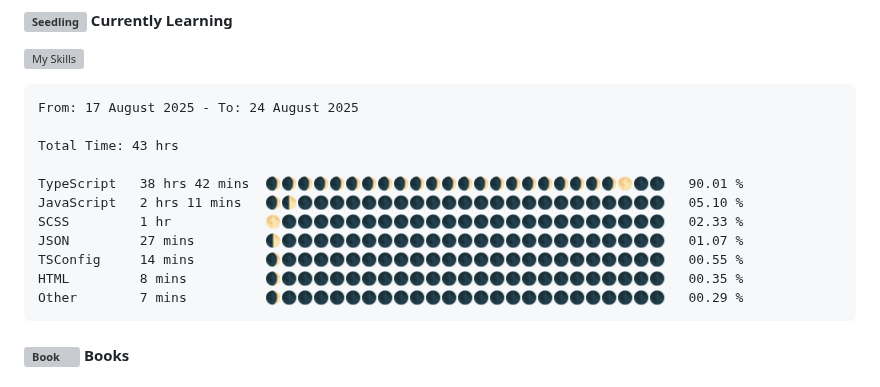
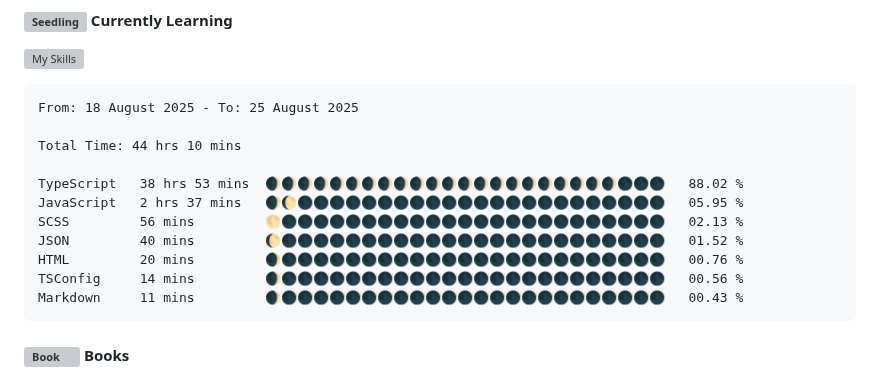
Before and after one commit to angelamcosta/angelamcosta, a Markdown page: README.md, the part around the change. Rendered like a GitHub page; grey boxes are pictures that could not be loaded.

Commit message:
Updated waka-readme graph with new metrics

````diff
--- a/README.md
+++ b/README.md
@@ -11,17 +11,17 @@ I'm Angela Lima, a Fullstack Developer @ [Gaspard+Bruno](https://gaspardbruno.co
 <!--START_SECTION:waka-->
 
 ```txt
-From: 17 August 2025 - To: 24 August 2025
+From: 18 August 2025 - To: 25 August 2025
 
-Total Time: 43 hrs
+Total Time: 44 hrs 10 mins
 
-TypeScript   38 hrs 42 mins  🌒🌒🌒🌒🌒🌒🌒🌒🌒🌒🌒🌒🌒🌒🌒🌒🌒🌒🌒🌒🌒🌒🌕🌑🌑   90.01 %
-JavaScript   2 hrs 11 mins   🌒🌓🌑🌑🌑🌑🌑🌑🌑🌑🌑🌑🌑🌑🌑🌑🌑🌑🌑🌑🌑🌑🌑🌑🌑   05.10 %
-SCSS         1 hr            🌕🌑🌑🌑🌑🌑🌑🌑🌑🌑🌑🌑🌑🌑🌑🌑🌑🌑🌑🌑🌑🌑🌑🌑🌑   02.33 %
-JSON         27 mins         🌓🌑🌑🌑🌑🌑🌑🌑🌑🌑🌑🌑🌑🌑🌑🌑🌑🌑🌑🌑🌑🌑🌑🌑🌑   01.07 %
-TSConfig     14 mins         🌒🌑🌑🌑🌑🌑🌑🌑🌑🌑🌑🌑🌑🌑🌑🌑🌑🌑🌑🌑🌑🌑🌑🌑🌑   00.55 %
-HTML         8 mins          🌒🌑🌑🌑🌑🌑🌑🌑🌑🌑🌑🌑🌑🌑🌑🌑🌑🌑🌑🌑🌑🌑🌑🌑🌑   00.35 %
-Other        7 mins          🌒🌑🌑🌑🌑🌑🌑🌑🌑🌑🌑🌑🌑🌑🌑🌑🌑🌑🌑🌑🌑🌑🌑🌑🌑   00.29 %
+TypeScript   38 hrs 53 mins  🌒🌒🌒🌒🌒🌒🌒🌒🌒🌒🌒🌒🌒🌒🌒🌒🌒🌒🌒🌒🌒🌒🌑🌑🌑   88.02 %
+JavaScript   2 hrs 37 mins   🌒🌔🌑🌑🌑🌑🌑🌑🌑🌑🌑🌑🌑🌑🌑🌑🌑🌑🌑🌑🌑🌑🌑🌑🌑   05.95 %
+SCSS         56 mins         🌕🌑🌑🌑🌑🌑🌑🌑🌑🌑🌑🌑🌑🌑🌑🌑🌑🌑🌑🌑🌑🌑🌑🌑🌑   02.13 %
+JSON         40 mins         🌔🌑🌑🌑🌑🌑🌑🌑🌑🌑🌑🌑🌑🌑🌑🌑🌑🌑🌑🌑🌑🌑🌑🌑🌑   01.52 %
+HTML         20 mins         🌒🌑🌑🌑🌑🌑🌑🌑🌑🌑🌑🌑🌑🌑🌑🌑🌑🌑🌑🌑🌑🌑🌑🌑🌑   00.76 %
+TSConfig     14 mins         🌒🌑🌑🌑🌑🌑🌑🌑🌑🌑🌑🌑🌑🌑🌑🌑🌑🌑🌑🌑🌑🌑🌑🌑🌑   00.56 %
+Markdown     11 mins         🌒🌑🌑🌑🌑🌑🌑🌑🌑🌑🌑🌑🌑🌑🌑🌑🌑🌑🌑🌑🌑🌑🌑🌑🌑   00.43 %
 ```
 
 <!--END_SECTION:waka-->
````
